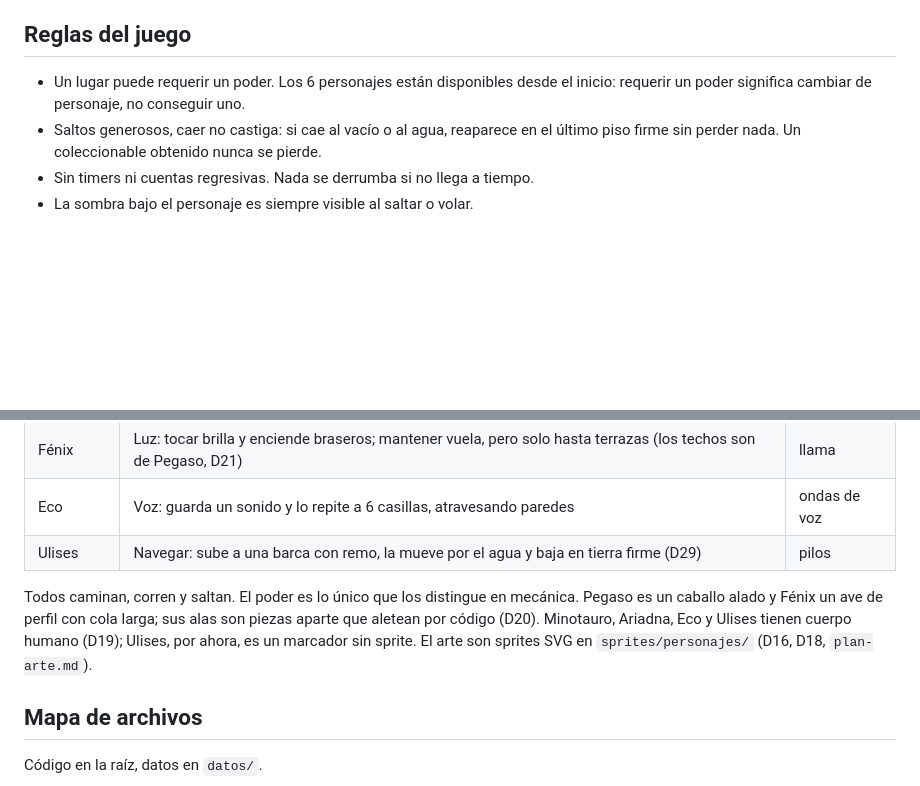
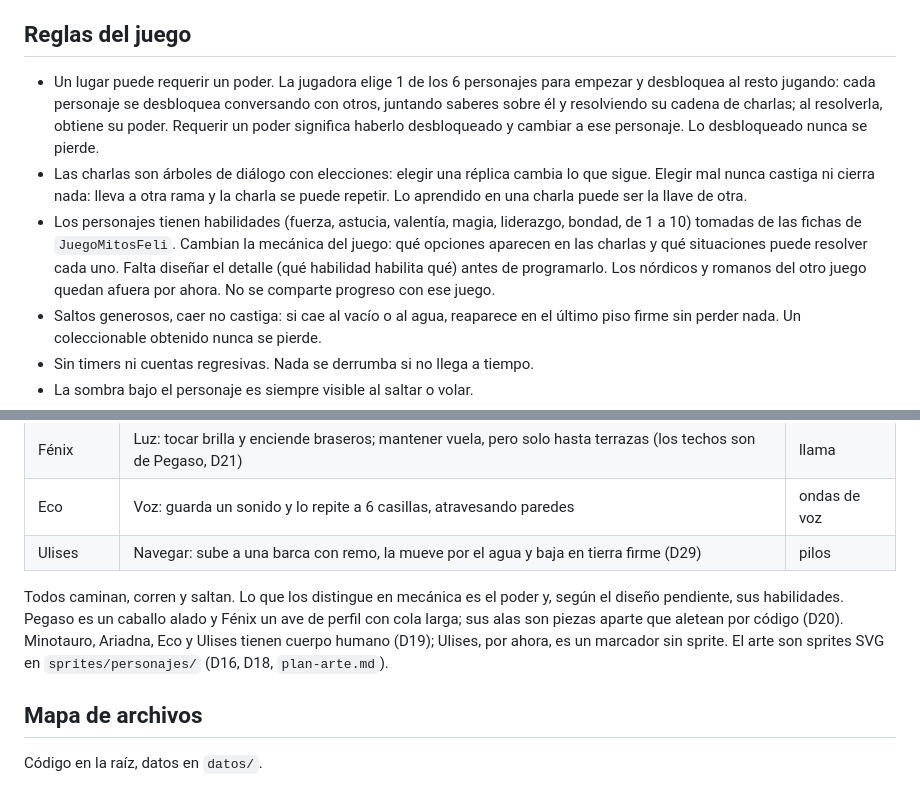
Before and after one commit to willyesposito/mitos-mundo-abierto, a Markdown page: CLAUDE.md, 2 parts joined by grey strips. Rendered like a GitHub page; blank space fills up the shorter version.

Commit message:
Reglas: elegir un personaje inicial y desbloquear al resto con charlas y habilidades
Co-Authored-By: Claude Sonnet 5.5 <noreply@anthropic.com>
Claude-Session: https://claude.ai/code/session_016m4LsJdNkvBwtMiSrfE1rv

```diff
--- a/CLAUDE.md
+++ b/CLAUDE.md
@@ -12,7 +12,9 @@ Audiencia, en términos de diseño: lectora fuerte, disfruta el desafío intelec
 
 ## Reglas del juego
 
-- Un lugar puede requerir un poder. Los 6 personajes están disponibles desde el inicio: requerir un poder significa cambiar de personaje, no conseguir uno.
+- Un lugar puede requerir un poder. La jugadora elige 1 de los 6 personajes para empezar y desbloquea al resto jugando: cada personaje se desbloquea conversando con otros, juntando saberes sobre él y resolviendo su cadena de charlas; al resolverla, obtiene su poder. Requerir un poder significa haberlo desbloqueado y cambiar a ese personaje. Lo desbloqueado nunca se pierde.
+- Las charlas son árboles de diálogo con elecciones: elegir una réplica cambia lo que sigue. Elegir mal nunca castiga ni cierra nada: lleva a otra rama y la charla se puede repetir. Lo aprendido en una charla puede ser la llave de otra.
+- Los personajes tienen habilidades (fuerza, astucia, valentía, magia, liderazgo, bondad, de 1 a 10) tomadas de las fichas de `JuegoMitosFeli`. Cambian la mecánica del juego: qué opciones aparecen en las charlas y qué situaciones puede resolver cada uno. Falta diseñar el detalle (qué habilidad habilita qué) antes de programarlo. Los nórdicos y romanos del otro juego quedan afuera por ahora. No se comparte progreso con ese juego.
 - Saltos generosos, caer no castiga: si cae al vacío o al agua, reaparece en el último piso firme sin perder nada. Un coleccionable obtenido nunca se pierde.
 - Sin timers ni cuentas regresivas. Nada se derrumba si no llega a tiempo.
 - La sombra bajo el personaje es siempre visible al saltar o volar.
@@ -42,7 +44,7 @@ Audiencia, en términos de diseño: lectora fuerte, disfruta el desafío intelec
 | Eco | Voz: guarda un sonido y lo repite a 6 casillas, atravesando paredes | ondas de voz |
 | Ulises | Navegar: sube a una barca con remo, la mueve por el agua y baja en tierra firme (D29) | pilos |
 
-Todos caminan, corren y saltan. El poder es lo único que los distingue en mecánica. Pegaso es un caballo alado y Fénix un ave de perfil con cola larga; sus alas son piezas aparte que aletean por código (D20). Minotauro, Ariadna, Eco y Ulises tienen cuerpo humano (D19); Ulises, por ahora, es un marcador sin sprite. El arte son sprites SVG en `sprites/personajes/` (D16, D18, `plan-arte.md`).
+Todos caminan, corren y saltan. Lo que los distingue en mecánica es el poder y, según el diseño pendiente, sus habilidades. Pegaso es un caballo alado y Fénix un ave de perfil con cola larga; sus alas son piezas aparte que aletean por código (D20). Minotauro, Ariadna, Eco y Ulises tienen cuerpo humano (D19); Ulises, por ahora, es un marcador sin sprite. El arte son sprites SVG en `sprites/personajes/` (D16, D18, `plan-arte.md`).
 
 ## Mapa de archivos
 
```
